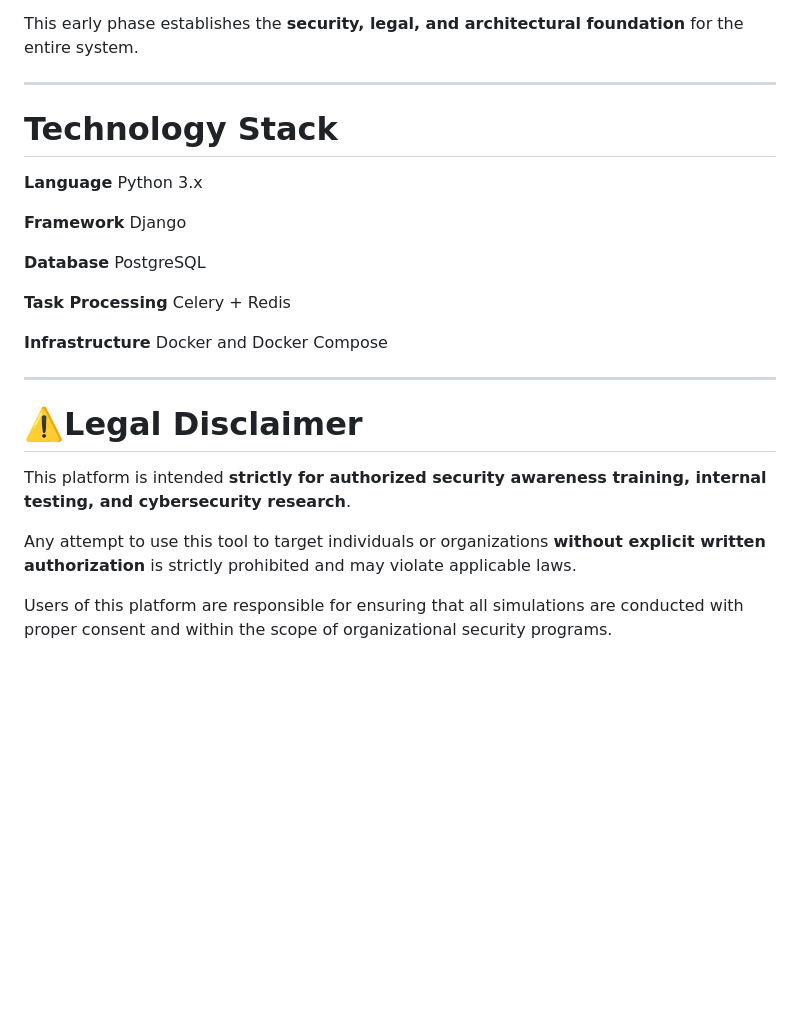
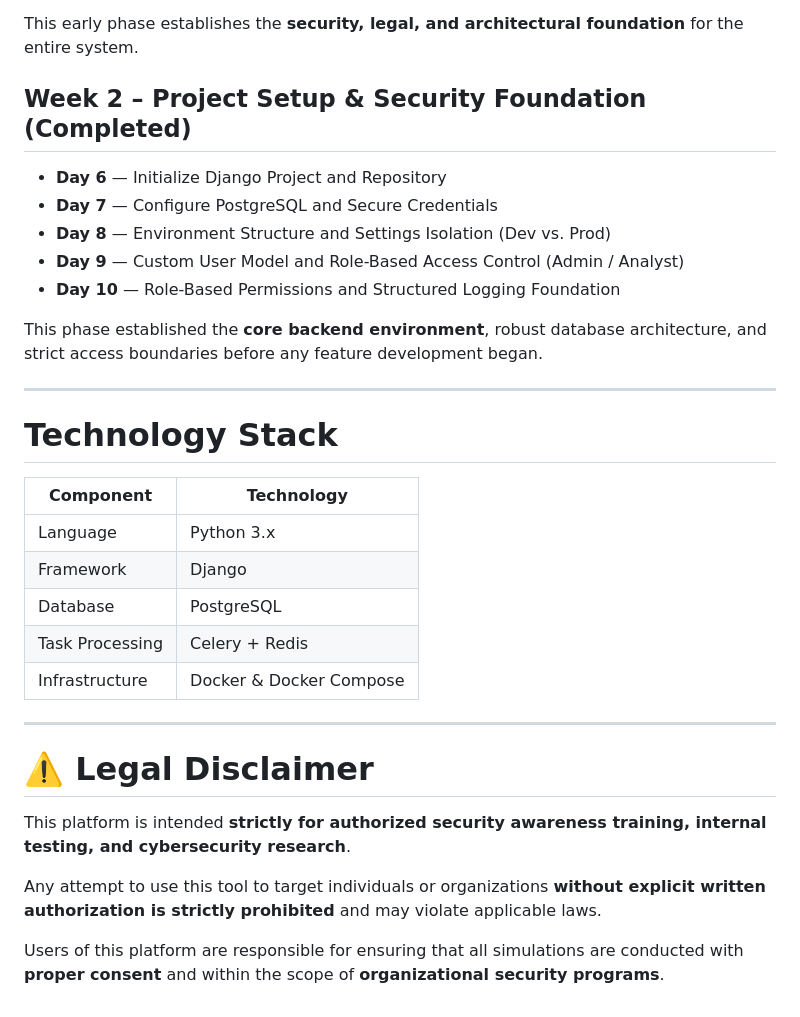
Before and after one commit to Blackout-26/phishing-awareness-platform, a Markdown page: README.md, the part around one of its changes. Rendered like a GitHub page; blank space fills up the shorter version.

```diff
--- a/README.md
+++ b/README.md
@@ -138,31 +146,34 @@ Day 5 — Legal Authorization, Consent, and Data Retention Policy
 
 This early phase establishes the **security, legal, and architectural foundation** for the entire system.
+
+## Week 2 – Project Setup & Security Foundation (Completed)
+
+* **Day 6** — Initialize Django Project and Repository
+* **Day 7** — Configure PostgreSQL and Secure Credentials
+* **Day 8** — Environment Structure and Settings Isolation (Dev vs. Prod)
+* **Day 9** — Custom User Model and Role-Based Access Control (Admin / Analyst)
+* **Day 10** — Role-Based Permissions and Structured Logging Foundation
+
+This phase established the **core backend environment**, robust database architecture, and strict access boundaries before any feature development began.
 
 ---
 
 # Technology Stack
 
-**Language**
-Python 3.x
-
-**Framework**
-Django
-
-**Database**
-PostgreSQL
-
-**Task Processing**
-Celery + Redis
-
-**Infrastructure**
-Docker and Docker Compose
+| Component       | Technology              |
+| --------------- | ----------------------- |
+| Language        | Python 3.x              |
+| Framework       | Django                  |
+| Database        | PostgreSQL              |
+| Task Processing | Celery + Redis          |
+| Infrastructure  | Docker & Docker Compose |
 
 ---
 
-# ⚠️Legal Disclaimer
+# ⚠️ Legal Disclaimer
 
 This platform is intended **strictly for authorized security awareness training, internal testing, and cybersecurity research**.
 
-Any attempt to use this tool to target individuals or organizations **without explicit written authorization** is strictly prohibited and may violate applicable laws.
+Any attempt to use this tool to target individuals or organizations **without explicit written authorization is strictly prohibited** and may violate applicable laws.
 
-Users of this platform are responsible for ensuring that all simulations are conducted with proper consent and within the scope of organizational security programs.
+Users of this platform are responsible for ensuring that all simulations are conducted with **proper consent** and within the scope of **organizational security programs**.
```
Also changed, not shown: other parts of README.md (+50 -42 lines).
